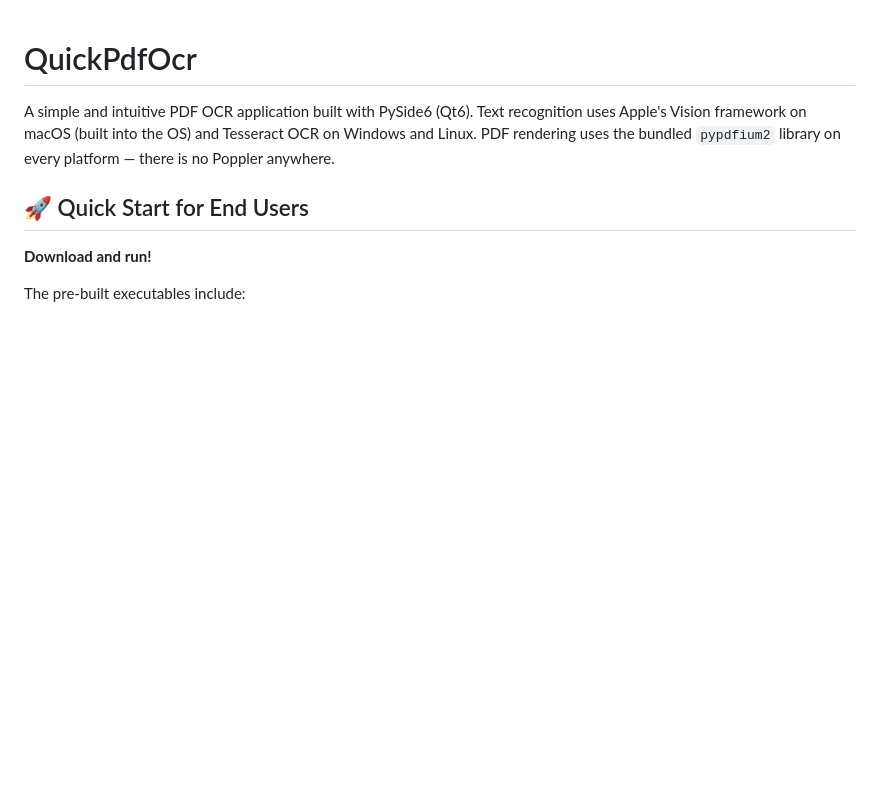
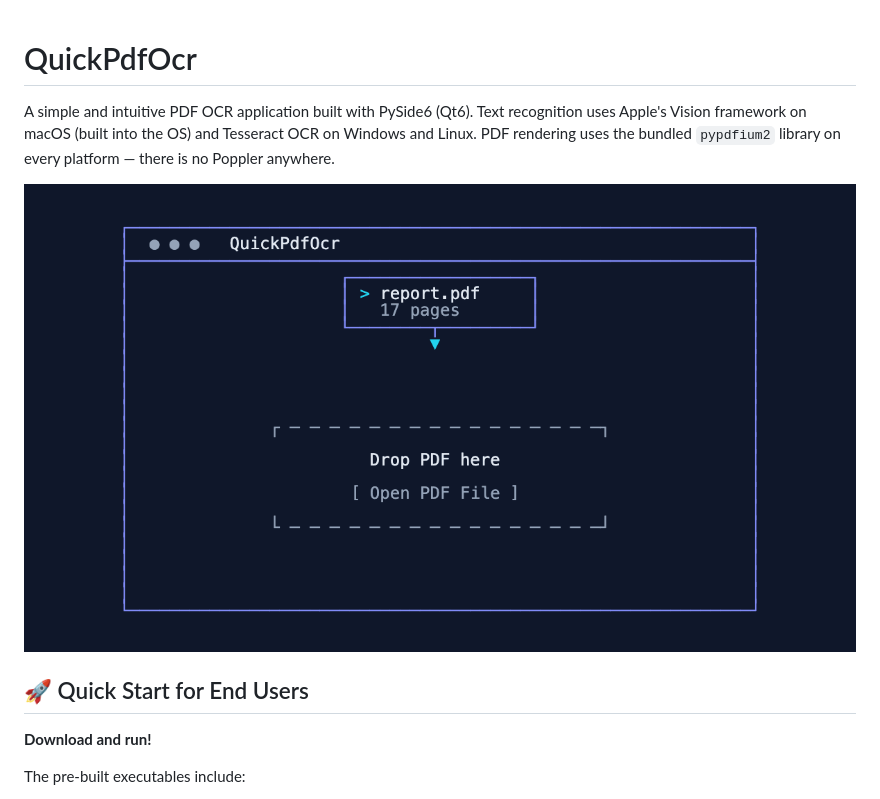
Before and after one commit to KSEGIT/QuickPdfOcr, a Markdown page: README.md, the part around the change. Drawn GitHub-style; pictures changed too: docs/assets/quickpdfocr-demo.gif (added); blank space fills up the shorter version.

```diff
--- a/README.md
+++ b/README.md
@@ -4,6 +4,8 @@ A simple and intuitive PDF OCR application built with PySide6 (Qt6). Text
 recognition uses Apple's Vision framework on macOS (built into the OS) and
 Tesseract OCR on Windows and Linux. PDF rendering uses the bundled
 `pypdfium2` library on every platform — there is no Poppler anywhere.
+
+![QuickPdfOcr demo — drop a PDF, run OCR, copy the text](docs/assets/quickpdfocr-demo.gif)
 
 ## 🚀 Quick Start for End Users
 
```
Also changed, not shown: marketing/launch-kit.md (added, +308 -0 lines), resources/README.md (+17 -0 lines), 3 other files.
